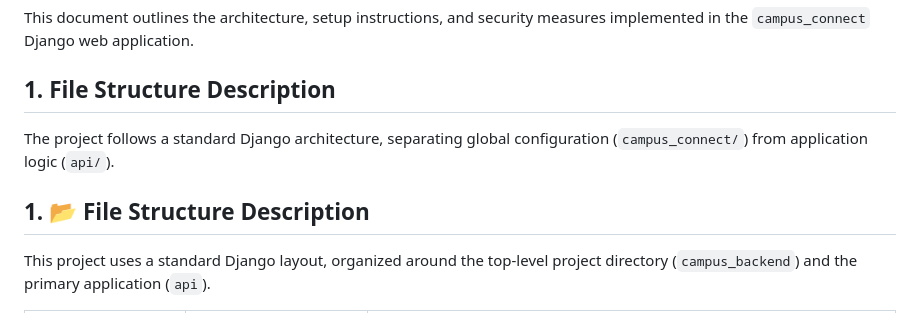
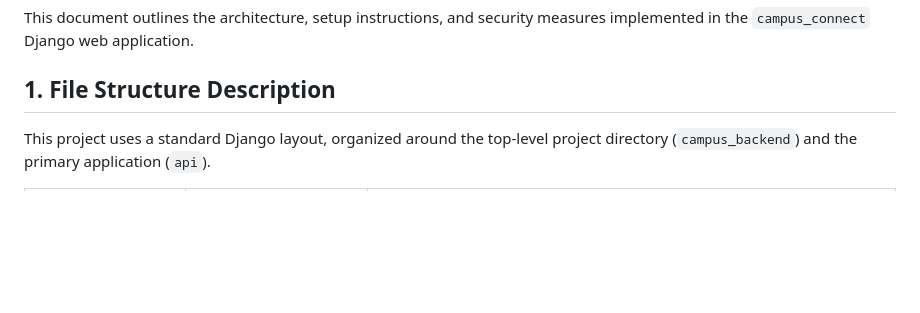
Before and after one commit to sp-muramutsa/campus_connect, a Markdown page: README.md, the part around the change. Rendered like a GitHub page; blank space fills up the shorter version.

Commit message:
Simplify file structure description in README
Removed redundant section on file structure description.

```diff
--- a/README.md
+++ b/README.md
@@ -3,10 +3,6 @@
 This document outlines the architecture, setup instructions, and security measures implemented in the `campus_connect` Django web application.
 
 ## 1. File Structure Description
-
-The project follows a standard Django architecture, separating global configuration (`campus_connect/`) from application logic (`api/`).
-
-## 1. 📂 File Structure Description
 
 This project uses a standard Django layout, organized around the top-level project directory (`campus_backend`) and the primary application (`api`).
 
```
